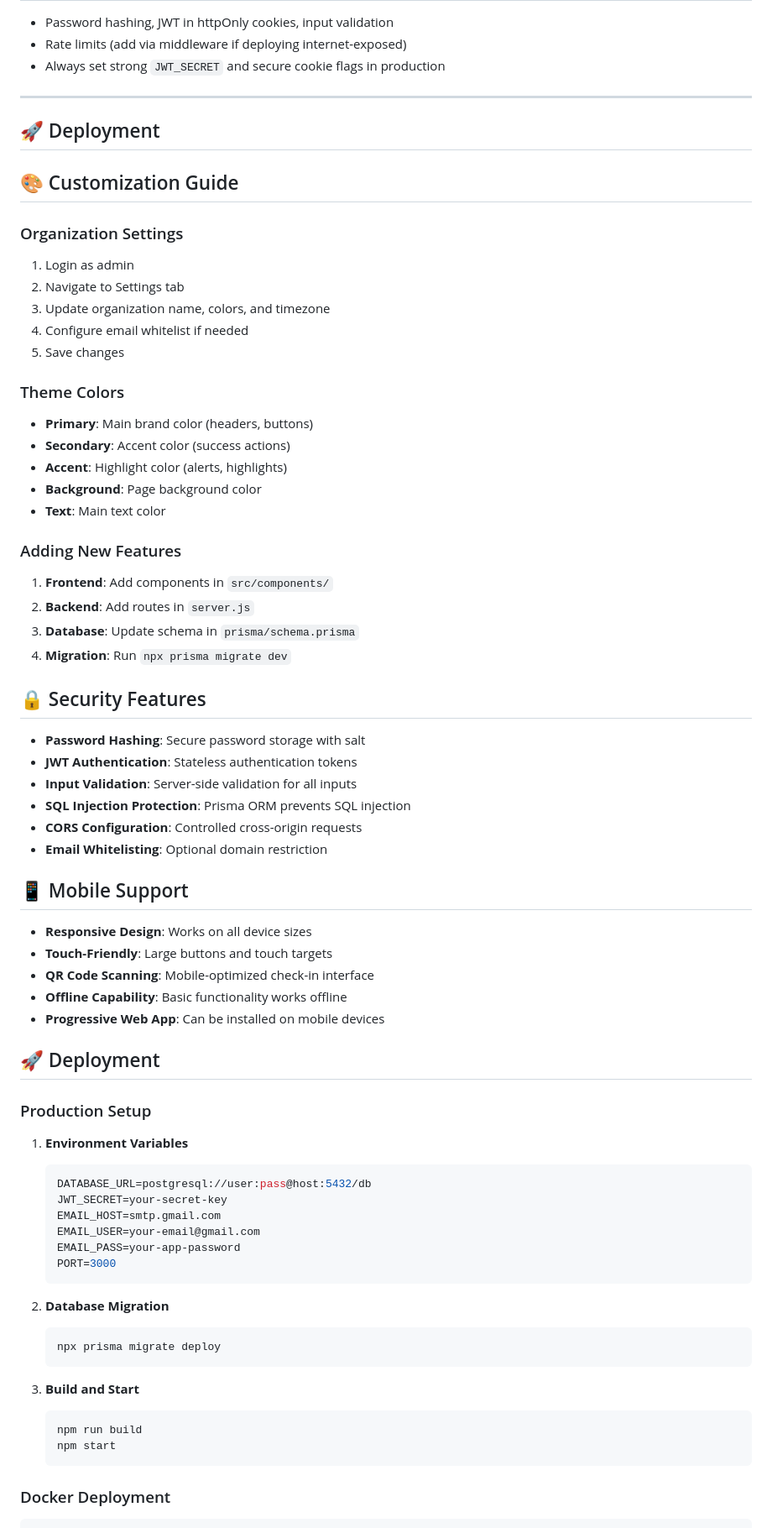
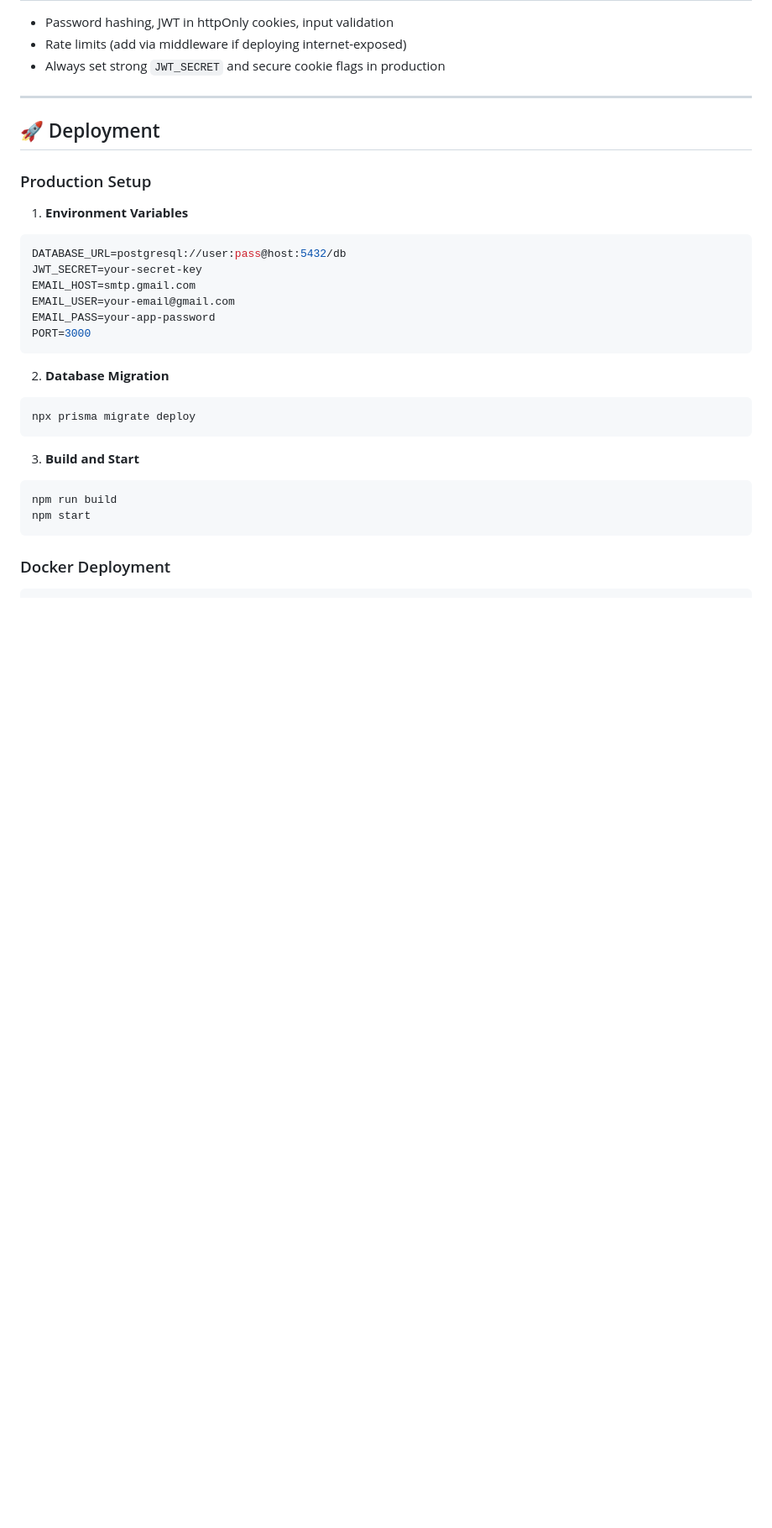
Before and after one commit to kanthakula/appointment-management-system, a Markdown page: README.md, the part around one of its changes. Shown at 84% size. Drawn GitHub-style; blank space fills up the shorter version.

````diff
--- a/README.md
+++ b/README.md
@@ -309,74 +310,31 @@ Postgres helpers: see `scripts/` (connect tests, env checks, direct migrations).
 
 ## 🚀 Deployment
 
-## 🎨 Customization Guide
-
-### Organization Settings
-
-1. Login as admin
-2. Navigate to Settings tab
-3. Update organization name, colors, and timezone
-4. Configure email whitelist if needed
-5. Save changes
-
-### Theme Colors
-
-- **Primary**: Main brand color (headers, buttons)
-- **Secondary**: Accent color (success actions)
-- **Accent**: Highlight color (alerts, highlights)
-- **Background**: Page background color
-- **Text**: Main text color
-
-### Adding New Features
-
-1. **Frontend**: Add components in `src/components/`
-2. **Backend**: Add routes in `server.js`
-3. **Database**: Update schema in `prisma/schema.prisma`
-4. **Migration**: Run `npx prisma migrate dev`
-
-## 🔒 Security Features
-
-- **Password Hashing**: Secure password storage with salt
-- **JWT Authentication**: Stateless authentication tokens
-- **Input Validation**: Server-side validation for all inputs
-- **SQL Injection Protection**: Prisma ORM prevents SQL injection
-- **CORS Configuration**: Controlled cross-origin requests
-- **Email Whitelisting**: Optional domain restriction
-
-## 📱 Mobile Support
-
-- **Responsive Design**: Works on all device sizes
-- **Touch-Friendly**: Large buttons and touch targets
-- **QR Code Scanning**: Mobile-optimized check-in interface
-- **Offline Capability**: Basic functionality works offline
-- **Progressive Web App**: Can be installed on mobile devices
-
-## 🚀 Deployment
-
 ### Production Setup
 
 1. **Environment Variables**
 
-   ```bash
-   DATABASE_URL=postgresql://user:pass@host:5432/db
-   JWT_SECRET=your-secret-key
-   EMAIL_HOST=smtp.gmail.com
-   EMAIL_USER=your-email@gmail.com
-   EMAIL_PASS=your-app-password
-   PORT=3000
-   ```
+```bash
+DATABASE_URL=postgresql://user:pass@host:5432/db
+JWT_SECRET=your-secret-key
+EMAIL_HOST=smtp.gmail.com
+EMAIL_USER=your-email@gmail.com
+EMAIL_PASS=your-app-password
+PORT=3000
+```
 
 2. **Database Migration**
 
-   ```bash
-   npx prisma migrate deploy
-   ```
+```bash
+npx prisma migrate deploy
+```
 
 3. **Build and Start**
-   ```bash
-   npm run build
-   npm start
-   ```
+
+```bash
+npm run build
+npm start
+```
 
 ### Docker Deployment
 
````
Also changed, not shown: other parts of README.md (+15 -9 lines), docs/UI_DEMO.md (added, +192 -0 lines).
